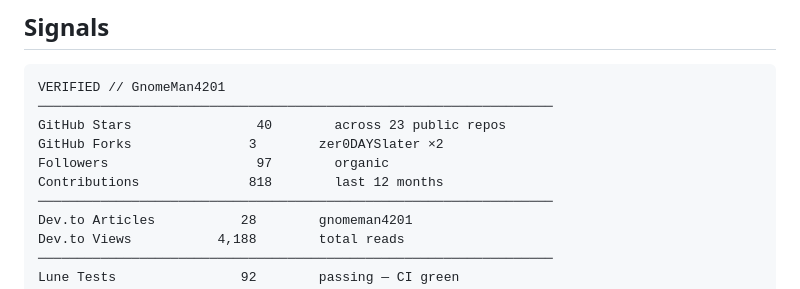
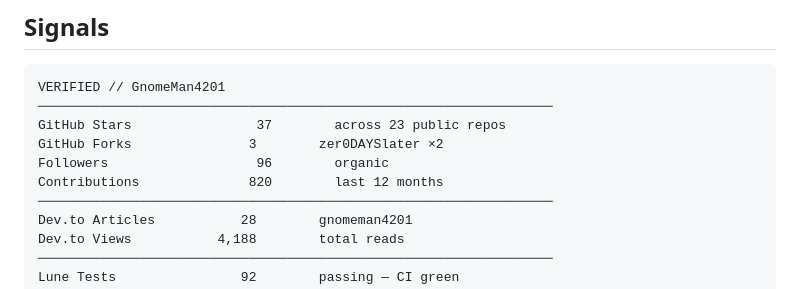
Before and after one commit to GnomeMan4201/GnomeMan4201, a Markdown page: README.md, the part around the change. Rendered like a GitHub page.

Commit message:
auto: update signals [skip ci]

````diff
--- a/README.md
+++ b/README.md
@@ -68,10 +68,10 @@ Nothing here is speculative. Every tool in the map is operational.
 ```
 VERIFIED // GnomeMan4201
 ──────────────────────────────────────────────────────────────────
-GitHub Stars                40        across 23 public repos
+GitHub Stars                37        across 23 public repos
 GitHub Forks               3        zer0DAYSlater ×2
-Followers                   97        organic
-Contributions              818        last 12 months
+Followers                   96        organic
+Contributions              820        last 12 months
 ──────────────────────────────────────────────────────────────────
 Dev.to Articles           28        gnomeman4201
 Dev.to Views           4,188        total reads
````
